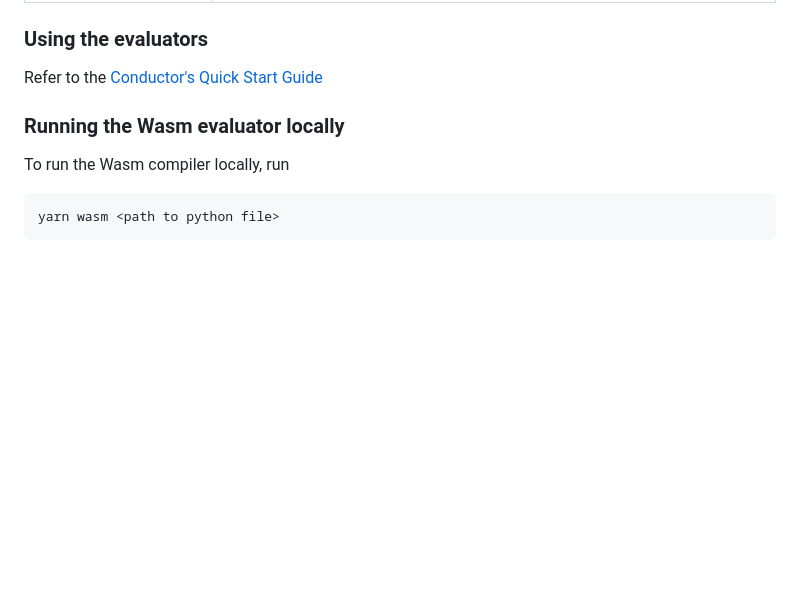
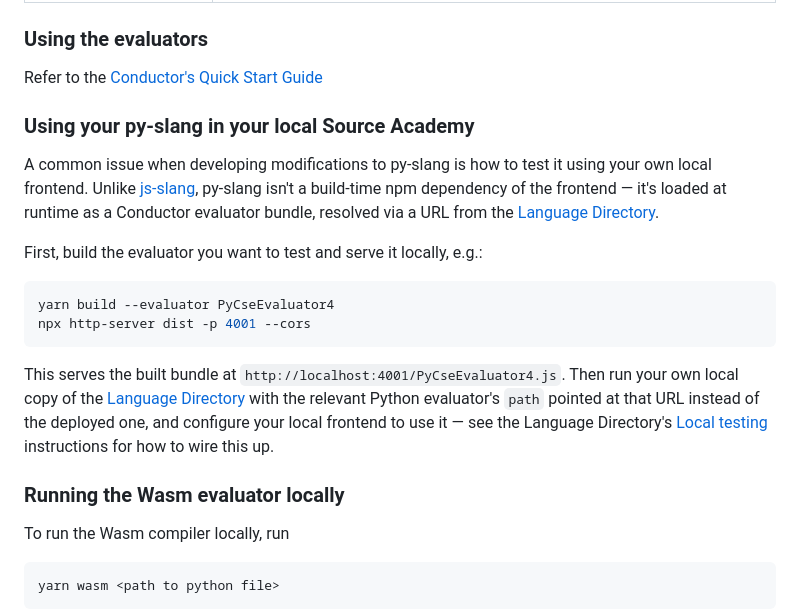
Before and after one commit to source-academy/py-slang, a Markdown page: README.md, the part around the change. GitHub-like rendering; blank space fills up the shorter version.

Commit message:
docs: add local frontend testing instructions
py-slang has no documented equivalent of js-slang's "Using your
js-slang in your local Source Academy" section. Since py-slang loads
at runtime via the Language Directory rather than as an npm
dependency, the workflow differs: build + serve the evaluator bundle
locally, then point a local Language Directory at it.

````diff
--- a/README.md
+++ b/README.md
@@ -58,6 +58,19 @@ In either case, the evaluator is compiled to `dist/<evaluatorName>.js` and `dist
 ### Using the evaluators
 
 Refer to the [Conductor's Quick Start Guide](https://github.com/source-academy/conductor?tab=readme-ov-file#quick-start-guide)
+
+### Using your py-slang in your local Source Academy
+
+A common issue when developing modifications to py-slang is how to test it using your own local frontend. Unlike [js-slang](https://github.com/source-academy/js-slang), py-slang isn't a build-time npm dependency of the frontend — it's loaded at runtime as a Conductor evaluator bundle, resolved via a URL from the [Language Directory](https://github.com/source-academy/language-directory).
+
+First, build the evaluator you want to test and serve it locally, e.g.:
+
+```shell
+yarn build --evaluator PyCseEvaluator4
+npx http-server dist -p 4001 --cors
+```
+
+This serves the built bundle at `http://localhost:4001/PyCseEvaluator4.js`. Then run your own local copy of the [Language Directory](https://github.com/source-academy/language-directory) with the relevant Python evaluator's `path` pointed at that URL instead of the deployed one, and configure your local frontend to use it — see the Language Directory's [Local testing](https://github.com/source-academy/language-directory#local-testing) instructions for how to wire this up.
 
 ### Running the Wasm evaluator locally
 
````
